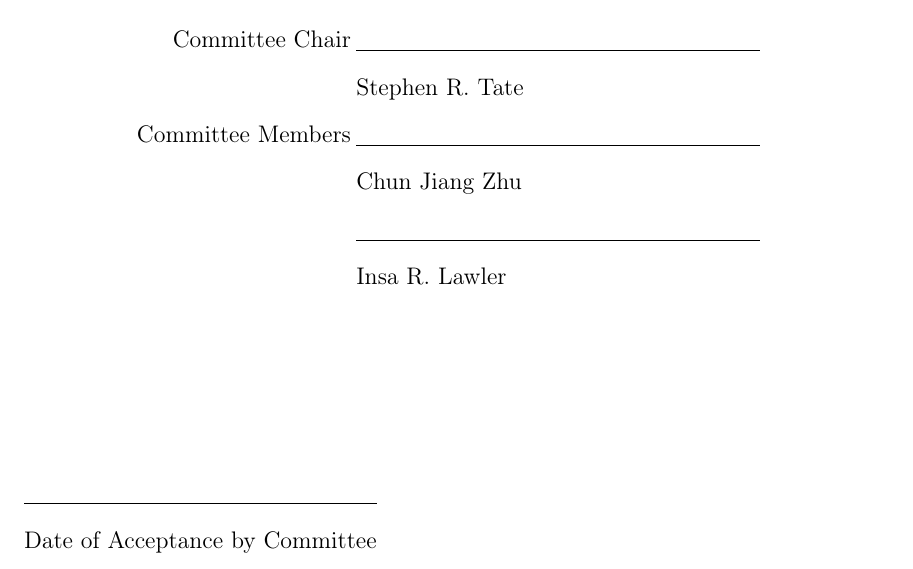
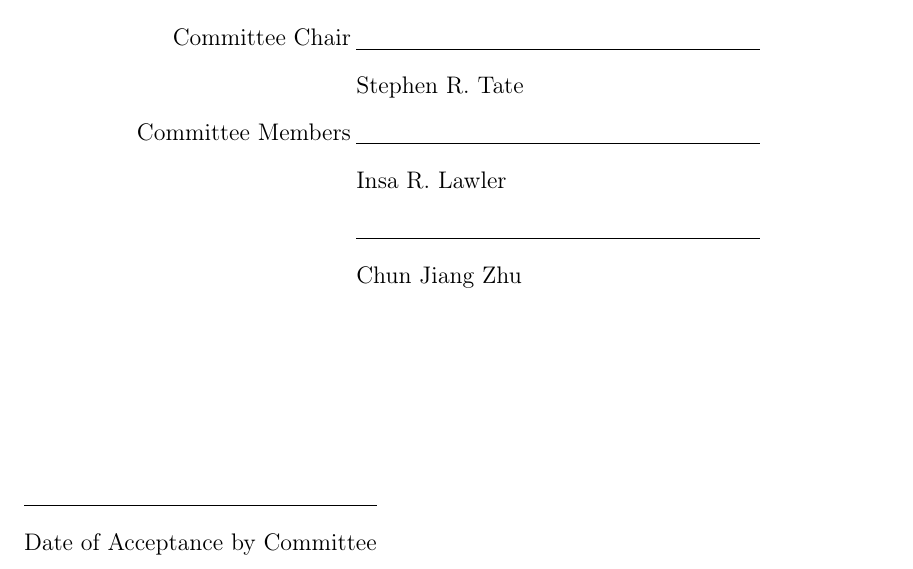
Before and after one commit to joshuacrotts/masters-thesis, a LaTeX thesis (tex/main.tex): part of page 5 of 42, cut so that both start at the same text. Compiled offline with pdfLaTeX.

Commit message:
Fixed small typo.

```diff
--- a/tex/main.tex
+++ b/tex/main.tex
@@ -24,8 +24,8 @@
 \graphicspath{{../img/}}
 
 \chair{Stephen R. Tate}
+\member{Insa R. Lawler}
 \member{Chun Jiang Zhu}
-\member{Insa R. Lawler}
 
 \student{Larry Joshua}{Crotts}
 \title{Construction and Evaluation of a Gold Standard Syntax for Formal Logic Formulas and Systems}
```
